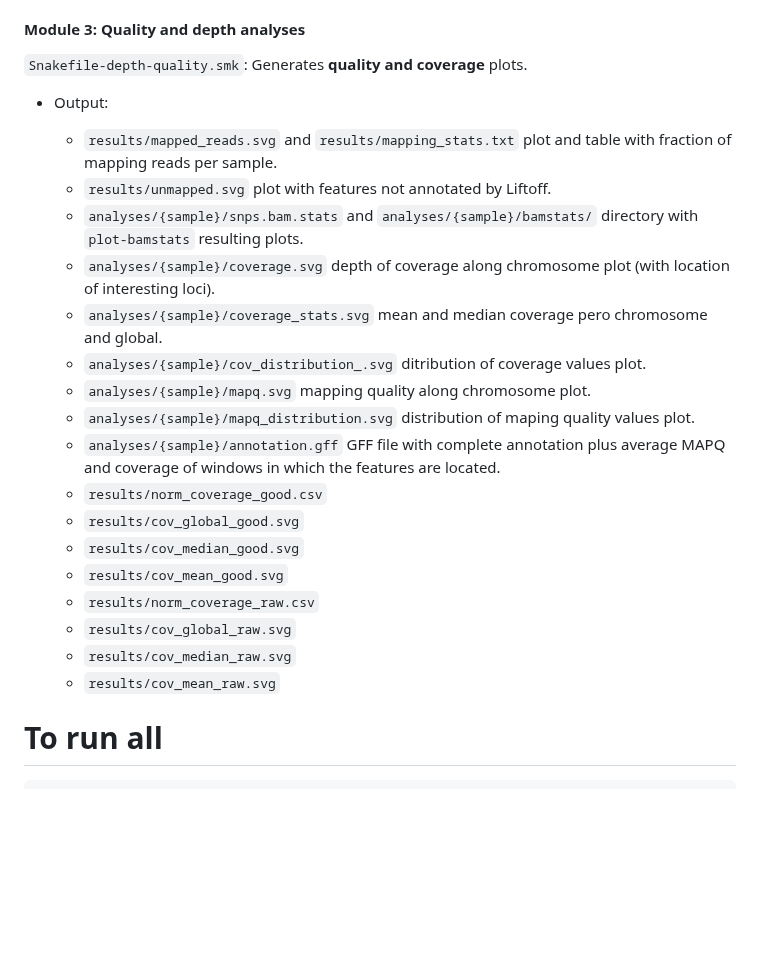
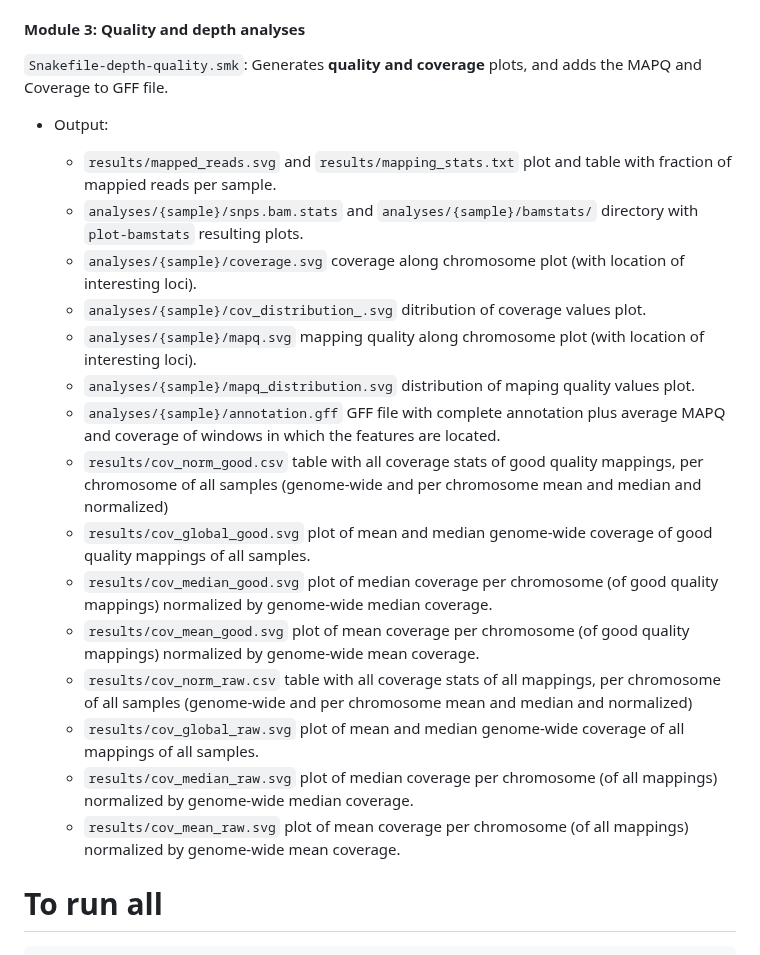
Before and after one commit to magwenelab/WeavePop, a Markdown page: README.md, the part around the change. GitHub-like rendering; blank space fills up the shorter version.

Commit message:
update module 3 output

```diff
--- a/README.md
+++ b/README.md
@@ -127,26 +127,24 @@ It runs **snippy**, **liftoff** and **agat** for each sample, it **extracts sequ
       * `results/proteins/{protein}.fa`
 
 #### Module 3: Quality and depth analyses
-`Snakefile-depth-quality.smk`: Generates **quality and coverage** plots.
+`Snakefile-depth-quality.smk`: Generates **quality and coverage** plots, and adds the MAPQ and Coverage to GFF file.
    * Output:
 
-     * `results/mapped_reads.svg` and `results/mapping_stats.txt` plot and table with fraction of mapping reads per sample.
-     * `results/unmapped.svg` plot with features not annotated by Liftoff.
+     * `results/mapped_reads.svg` and `results/mapping_stats.txt` plot and table with fraction of mappied reads per sample.
      * `analyses/{sample}/snps.bam.stats` and `analyses/{sample}/bamstats/` directory with `plot-bamstats` resulting plots.
-     * `analyses/{sample}/coverage.svg` depth of coverage along chromosome plot (with location of interesting loci).
-     * `analyses/{sample}/coverage_stats.svg` mean and median coverage pero chromosome and global.
+     * `analyses/{sample}/coverage.svg` coverage along chromosome plot (with location of interesting loci).
      * `analyses/{sample}/cov_distribution_.svg` ditribution of coverage values plot.
-     * `analyses/{sample}/mapq.svg` mapping quality along chromosome plot.
+     * `analyses/{sample}/mapq.svg` mapping quality along chromosome plot (with location of interesting loci).
      * `analyses/{sample}/mapq_distribution.svg` distribution of maping quality values plot.
      * `analyses/{sample}/annotation.gff` GFF file with complete annotation plus average MAPQ and coverage of windows in which the features are located.
-     * `results/norm_coverage_good.csv`
-     * `results/cov_global_good.svg`
-     * `results/cov_median_good.svg`
-     * `results/cov_mean_good.svg`
-     * `results/norm_coverage_raw.csv`
-     * `results/cov_global_raw.svg`
-     * `results/cov_median_raw.svg`
-     * `results/cov_mean_raw.svg`
+     * `results/cov_norm_good.csv` table with all coverage stats of good quality mappings, per chromosome of all samples (genome-wide and per chromosome mean and median and normalized)
+     * `results/cov_global_good.svg` plot of mean and median genome-wide coverage of good quality mappings of all samples.
+     * `results/cov_median_good.svg` plot of median coverage per chromosome (of good quality mappings) normalized by genome-wide median coverage.
+     * `results/cov_mean_good.svg` plot of mean coverage per chromosome (of good quality mappings) normalized by genome-wide mean coverage.
+     * `results/cov_norm_raw.csv` table with all coverage stats of all mappings, per chromosome of all samples (genome-wide and per chromosome mean and median and normalized)
+     * `results/cov_global_raw.svg` plot of mean and median genome-wide coverage of all mappings of all samples.
+     * `results/cov_median_raw.svg` plot of median coverage per chromosome (of all mappings) normalized by genome-wide median coverage.
+     * `results/cov_mean_raw.svg` plot of mean coverage per chromosome (of all mappings) normalized by genome-wide mean coverage.
 
 # To run all
 
```
